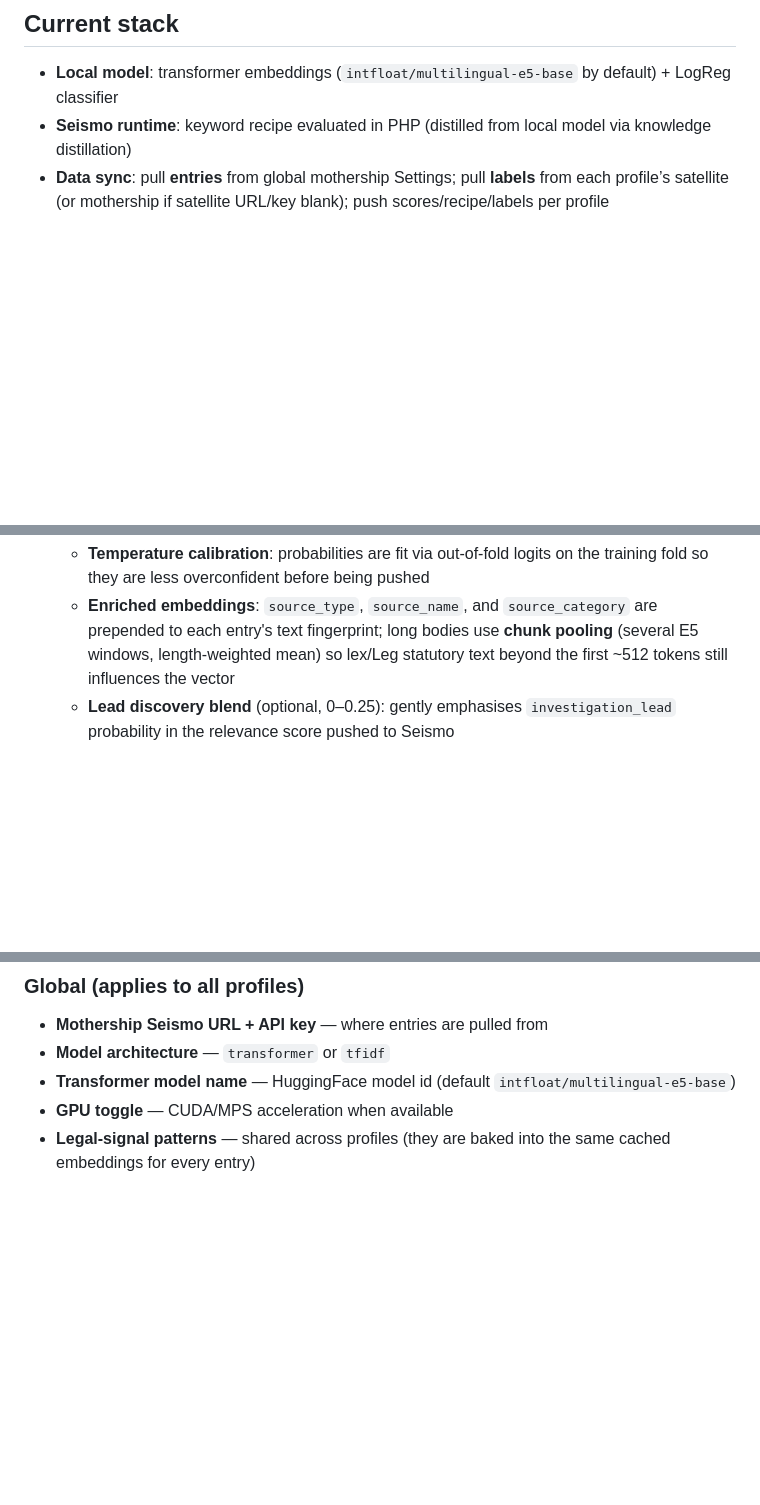
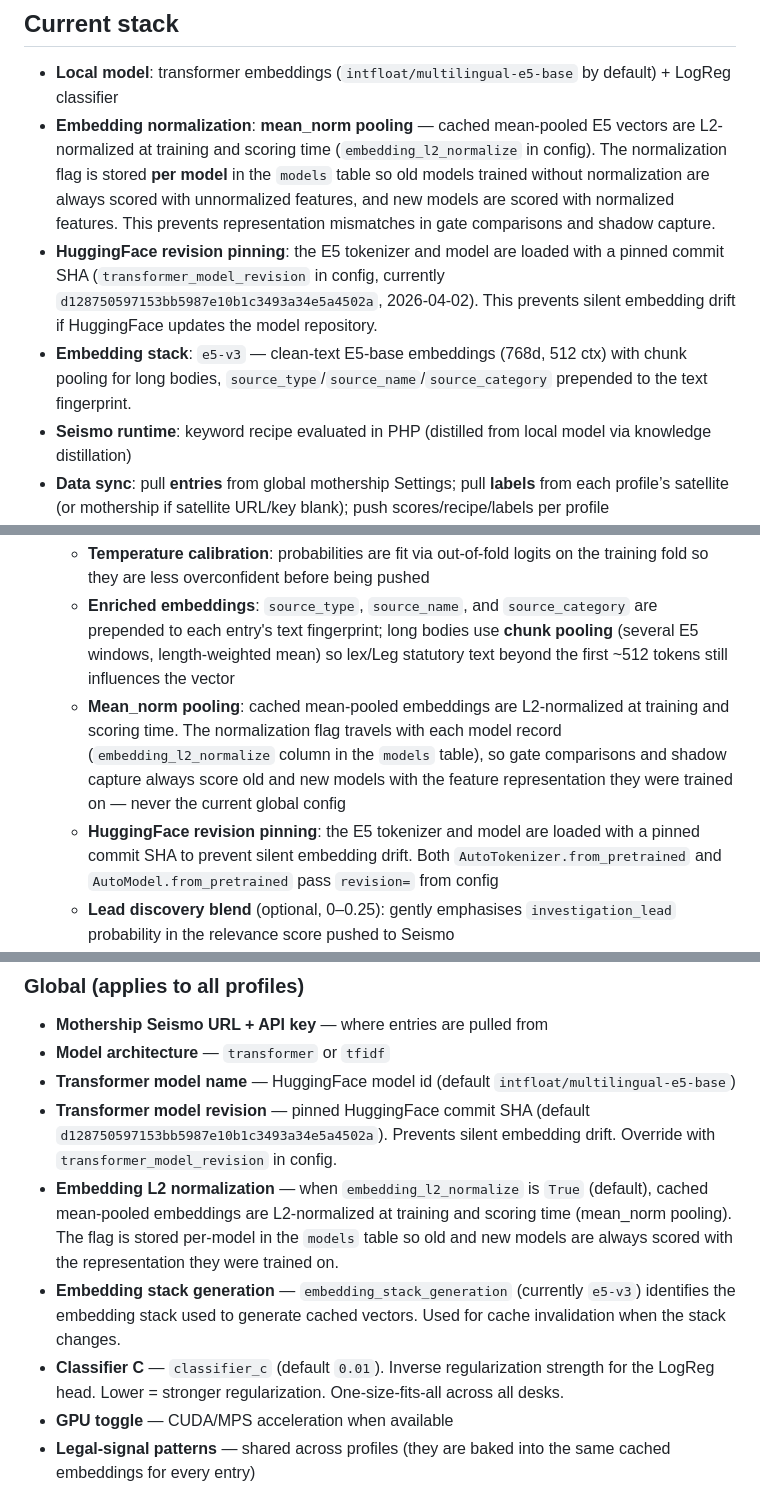
Before and after one commit to hektopascal2026/magnitu-v3, a Markdown page: README.md, 3 parts joined by grey strips. GitHub-like rendering; blank space fills up the shorter version.

Commit message:
docs: add mean_norm pooling, revision pinning, per-model l2 to README
Document the current embedding/scoring pipeline in the README:
- mean_norm pooling (L2 normalization of cached E5 vectors)
- HuggingFace revision pinning (prevents silent embedding drift)
- e5-v3 embedding stack (clean-text, chunk pooling)
- per-model embedding_l2_normalize flag in models table
- classifier_c and classifier_apply_prior in settings reference

Generated with [Devin](https://devin.ai)

Co-Authored-By: Devin <158243242+devin-ai-integration[bot]@users.noreply.github.com>

```diff
--- a/README.md
+++ b/README.md
@@ -8,6 +8,9 @@ Release **3.5** (see `VERSION` in `config.py`). This tree adds **Gemini** synthe
 ## Current stack
 
 - **Local model**: transformer embeddings (`intfloat/multilingual-e5-base` by default) + LogReg classifier
+- **Embedding normalization**: **mean_norm pooling** — cached mean-pooled E5 vectors are L2-normalized at training and scoring time (`embedding_l2_normalize` in config). The normalization flag is stored **per model** in the `models` table so old models trained without normalization are always scored with unnormalized features, and new models are scored with normalized features. This prevents representation mismatches in gate comparisons and shadow capture.
+- **HuggingFace revision pinning**: the E5 tokenizer and model are loaded with a pinned commit SHA (`transformer_model_revision` in config, currently `d128750597153bb5987e10b1c3493a34e5a4502a`, 2026-04-02). This prevents silent embedding drift if HuggingFace updates the model repository.
+- **Embedding stack**: `e5-v3` — clean-text E5-base embeddings (768d, 512 ctx) with chunk pooling for long bodies, `source_type`/`source_name`/`source_category` prepended to the text fingerprint.
 - **Seismo runtime**: keyword recipe evaluated in PHP (distilled from local model via knowledge distillation)
 - **Data sync**: pull **entries** from global mothership Settings; pull **labels** from each profile’s satellite (or mothership if satellite URL/key blank); push scores/recipe/labels per profile
 - **Multi-profile**: multiple topic profiles (e.g. security, digital policy) each with their own labels, model, and push target — sharing one entry pool
@@ -34,6 +37,8 @@ Release **3.5** (see `VERSION` in `config.py`). This tree adds **Gemini** synthe
 - **Scoring quality**
   - **Temperature calibration**: probabilities are fit via out-of-fold logits on the training fold so they are less overconfident before being pushed
   - **Enriched embeddings**: `source_type`, `source_name`, and `source_category` are prepended to each entry's text fingerprint; long bodies use **chunk pooling** (several E5 windows, length-weighted mean) so lex/Leg statutory text beyond the first ~512 tokens still influences the vector
+  - **Mean_norm pooling**: cached mean-pooled embeddings are L2-normalized at training and scoring time. The normalization flag travels with each model record (`embedding_l2_normalize` column in the `models` table), so gate comparisons and shadow capture always score old and new models with the feature representation they were trained on — never the current global config
+  - **HuggingFace revision pinning**: the E5 tokenizer and model are loaded with a pinned commit SHA to prevent silent embedding drift. Both `AutoTokenizer.from_pretrained` and `AutoModel.from_pretrained` pass `revision=` from config
   - **Lead discovery blend** (optional, 0–0.25): gently emphasises `investigation_lead` probability in the relevance score pushed to Seismo
   - **Absolute calibrated push scores**: on Push, relevance scores sent to Seismo are absolute class-weighted composites (`1.0·P(lead)+0.8·P(important)+0.2·P(background)+0.0·P(noise)`), temperature-calibrated and prior-corrected. A genuinely uncertain item scores at the desk's base-rate composite (~0.2–0.3), not 0.50. (Rank normalization was removed 2026-09-01; local Top/Mismatch views also use the raw composite.)
   - **Synthetic label down-weight** (default `synthetic_label_weight: 0.5`): confirmed Gemini labels count half as much as human labels during training and recipe distillation; set `1.0` to disable
@@ -198,6 +203,10 @@ Settings are split into **global** (apply to every profile) and **per-profile**.
 - **Mothership Seismo URL + API key** — where entries are pulled from
 - **Model architecture** — `transformer` or `tfidf`
 - **Transformer model name** — HuggingFace model id (default `intfloat/multilingual-e5-base`)
+- **Transformer model revision** — pinned HuggingFace commit SHA (default `d128750597153bb5987e10b1c3493a34e5a4502a`). Prevents silent embedding drift. Override with `transformer_model_revision` in config.
+- **Embedding L2 normalization** — when `embedding_l2_normalize` is `True` (default), cached mean-pooled embeddings are L2-normalized at training and scoring time (mean_norm pooling). The flag is stored per-model in the `models` table so old and new models are always scored with the representation they were trained on.
+- **Embedding stack generation** — `embedding_stack_generation` (currently `e5-v3`) identifies the embedding stack used to generate cached vectors. Used for cache invalidation when the stack changes.
+- **Classifier C** — `classifier_c` (default `0.01`). Inverse regularization strength for the LogReg head. Lower = stronger regularization. One-size-fits-all across all desks.
 - **GPU toggle** — CUDA/MPS acceleration when available
 - **Legal-signal patterns** — shared across profiles (they are baked into the same cached embeddings for every entry)
 
```
